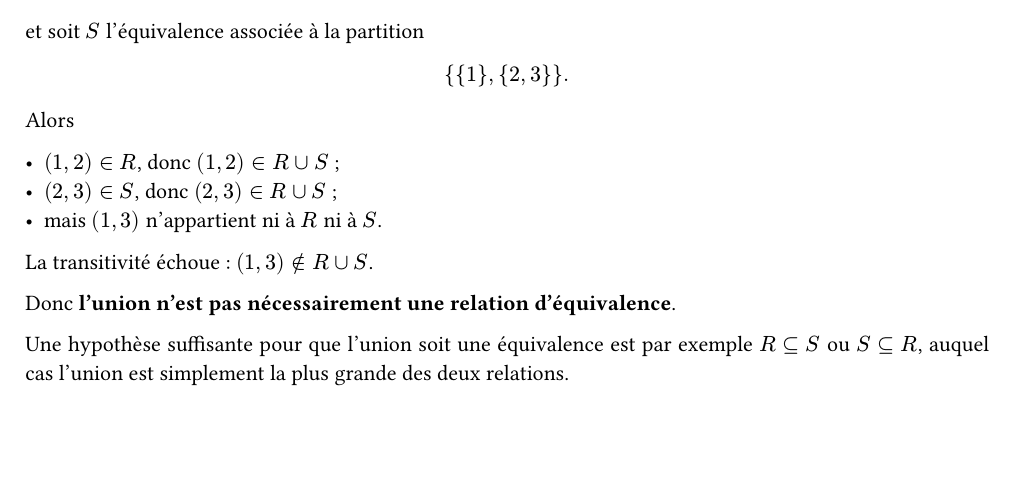
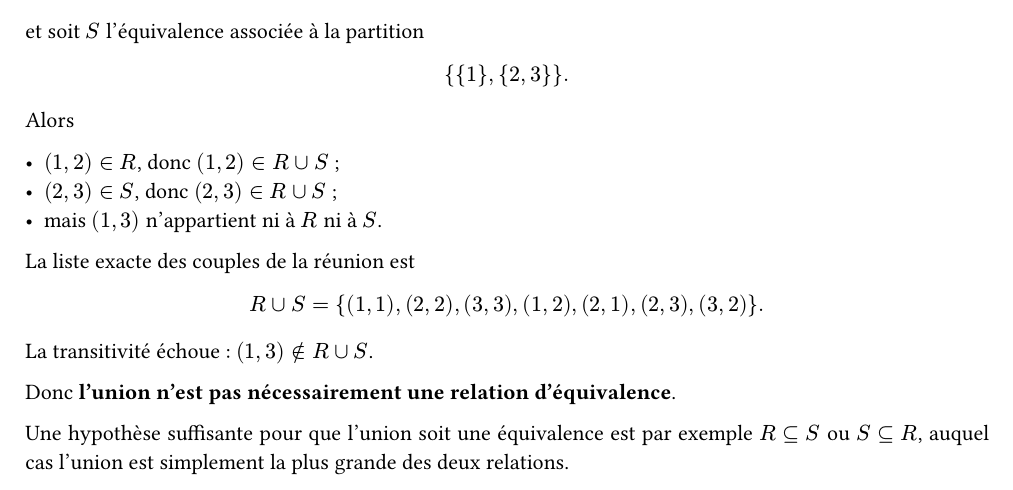
Before and after one commit to yxorcist/MIDL, a Typst document (01_methodes_discretes/TD/fiche04/exercices/ex05.typ): part of the page, cut so that both start at the same text, the shorter picture padded with empty space. Compiled offline with Typst 0.15.

Commit message:
notes(md): cross-check TD04 ex05 with new photos and give explicit union

```diff
--- a/01_methodes_discretes/TD/fiche04/exercices/ex05.typ
+++ b/01_methodes_discretes/TD/fiche04/exercices/ex05.typ
@@ -54,6 +54,12 @@ Alors
 - $(2,3) in S$, donc $(2,3) in R union S$ ;
 - mais $(1,3)$ n'appartient ni à $R$ ni à $S$.
 
+La liste exacte des couples de la réunion est
+
+$
+R union S=\{(1,1),(2,2),(3,3),(1,2),(2,1),(2,3),(3,2)\}.
+$
+
 La transitivité échoue : $(1,3) in.not R union S$.
 
 Donc *l'union n'est pas nécessairement une relation d'équivalence*.
```
Also changed, not shown: 01_methodes_discretes/TD/fiche04/exercices/ex05.typ (4 more changed lines).
